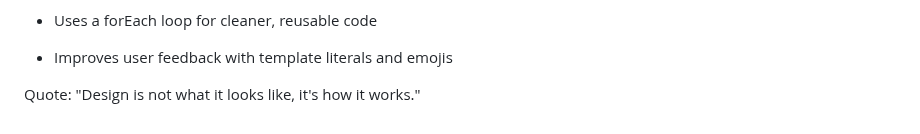
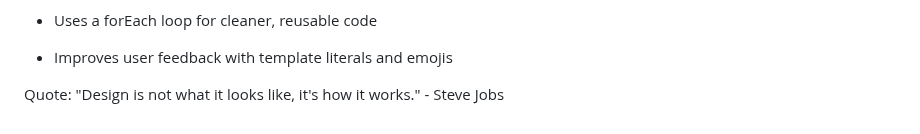
Before and after one commit to gageb3/gageb3, a Markdown page: README.md, the part around the change. GitHub-like rendering.

```diff
--- a/README.md
+++ b/README.md
@@ -132,4 +132,4 @@ $(function () {
 - Improves user feedback with template literals and emojis
 </detail>
 
-Quote: "Design is not what it looks like, it's how it works."
+Quote: "Design is not what it looks like, it's how it works." - Steve Jobs
```
